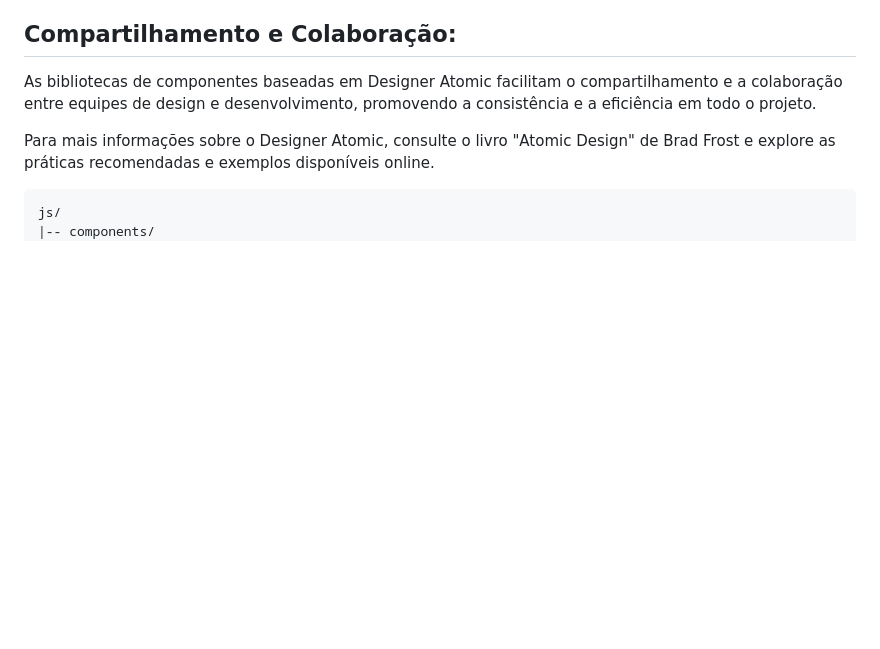
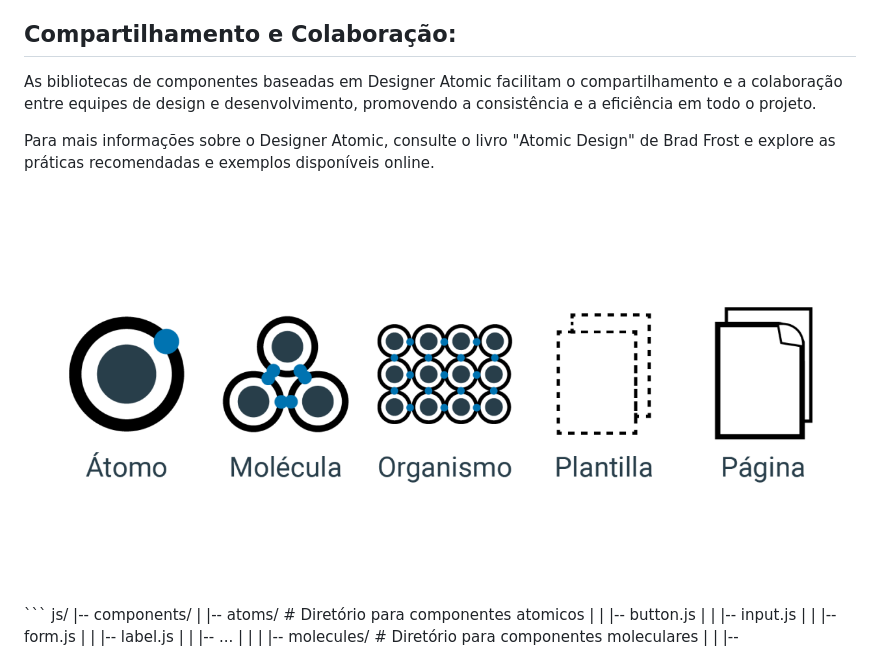
Before and after one commit to faustinopsy/atomic-designer, a Markdown page: readme.md, the part around the change. GitHub-like rendering; pictures changed too: img/ad.png (added); blank space fills up the shorter version.

Commit message:
img

````diff
--- a/readme.md
+++ b/readme.md
@@ -36,6 +36,7 @@ As bibliotecas de componentes baseadas em Designer Atomic facilitam o compartilh
 
 Para mais informações sobre o Designer Atomic, consulte o livro "Atomic Design" de Brad Frost e explore as práticas recomendadas e exemplos disponíveis online.
 
+<img src="img/ad.png">
 ```
 js/
 |-- components/
````
